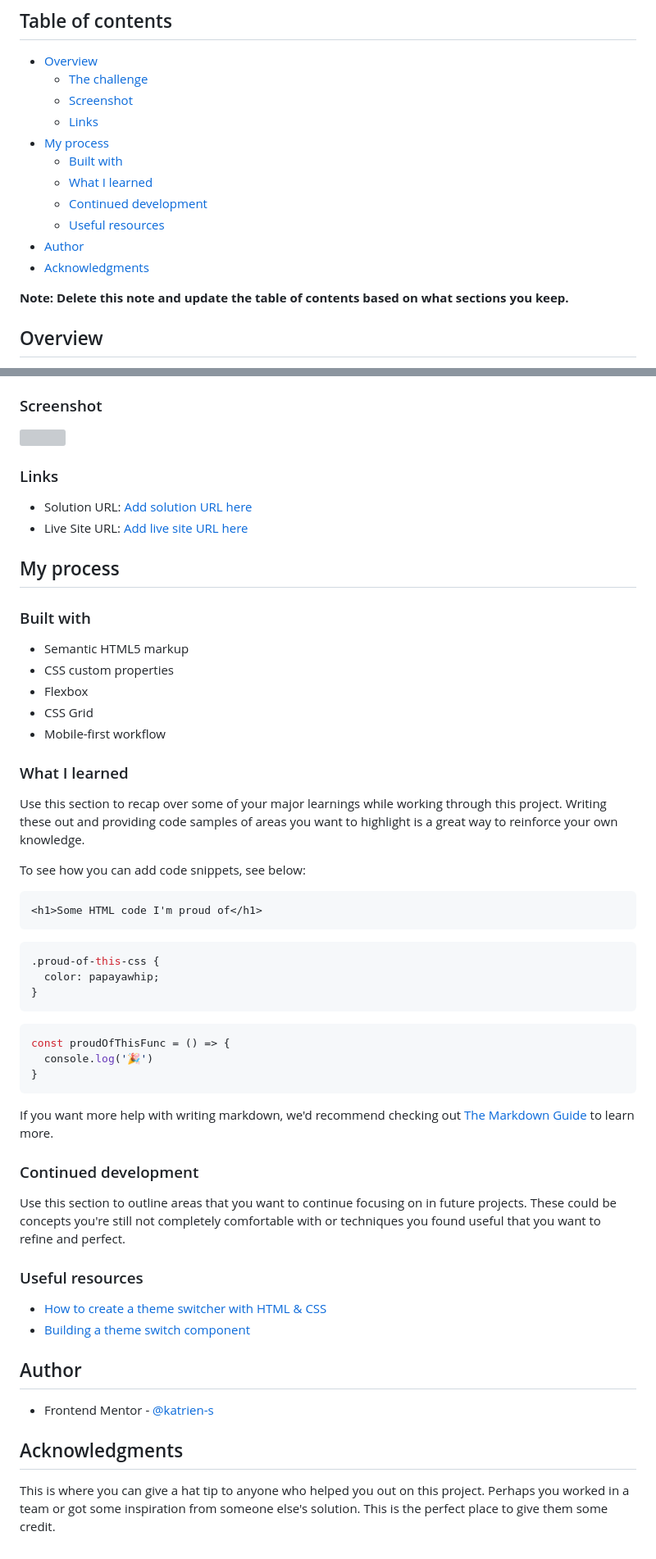
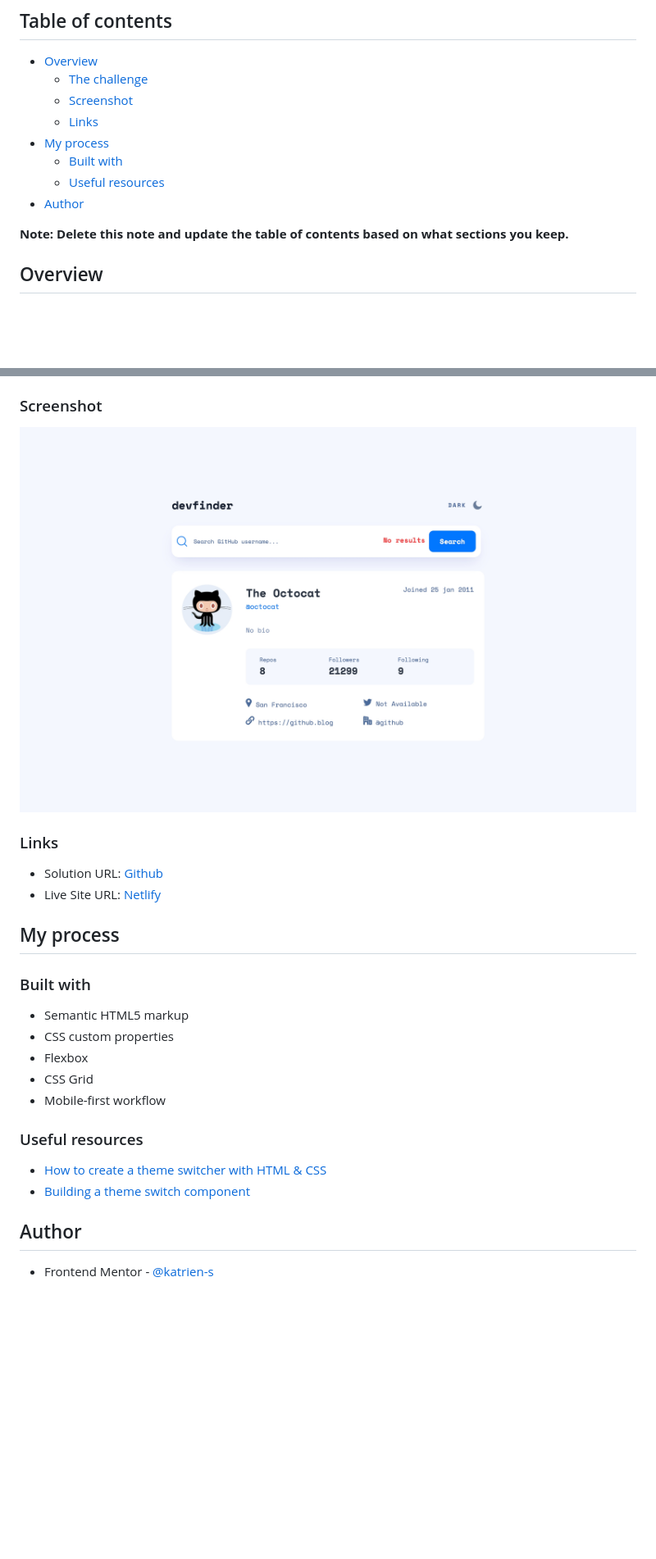
Before and after one commit to katrien-s/fe-25-006-github-user-search-app, a Markdown page: README.md, 2 parts joined by grey strips. Shown: that part at 82% size. Drawn GitHub-style; pictures changed too: screenshot.jpeg (added); blank space fills up the shorter version; grey boxes are pictures that could not be loaded.

Commit message:
Finalising project as is

````diff
--- a/README.md
+++ b/README.md
@@ -10,11 +10,8 @@ This is a solution to the [GitHub user search app challenge on Frontend Mentor](
   - [Links](#links)
 - [My process](#my-process)
   - [Built with](#built-with)
-  - [What I learned](#what-i-learned)
-  - [Continued development](#continued-development)
   - [Useful resources](#useful-resources)
 - [Author](#author)
-- [Acknowledgments](#acknowledgments)
 
 **Note: Delete this note and update the table of contents based on what sections you keep.**
 
@@ -33,12 +30,12 @@ Users should be able to:
 
 ### Screenshot
 
-![](./screenshot.jpg)
+![](./screenshot.jpeg)
 
 ### Links
 
-- Solution URL: [Add solution URL here](https://your-solution-url.com)
-- Live Site URL: [Add live site URL here](https://your-live-site-url.com)
+- Solution URL: [Github](https://github.com/katrien-s/fe-25-006-github-user-search-app)
+- Live Site URL: [Netlify](https://fe-25-006-github-user-search-app.netlify.app/)
 
 ## My process
 
@@ -50,32 +47,6 @@ Users should be able to:
 - CSS Grid
 - Mobile-first workflow
 
-### What I learned
-
-Use this section to recap over some of your major learnings while working through this project. Writing these out and providing code samples of areas you want to highlight is a great way to reinforce your own knowledge.
-
-To see how you can add code snippets, see below:
-
-```html
-<h1>Some HTML code I'm proud of</h1>
-```
-```css
-.proud-of-this-css {
-  color: papayawhip;
-}
-```
-```js
-const proudOfThisFunc = () => {
-  console.log('🎉')
-}
-```
-
-If you want more help with writing markdown, we'd recommend checking out [The Markdown Guide](https://www.markdownguide.org/) to learn more.
-
-### Continued development
-
-Use this section to outline areas that you want to continue focusing on in future projects. These could be concepts you're still not completely comfortable with or techniques you found useful that you want to refine and perfect.
-
 ### Useful resources
 
 - [How to create a theme switcher with HTML & CSS](https://www.youtube.com/watch?v=fyuao3G-2qg)
@@ -84,7 +55,3 @@ Use this section to outline areas that you want to continue focusing on in futur
 ## Author
 
 - Frontend Mentor - [@katrien-s](https://www.frontendmentor.io/profile/katrien-s)
-
-## Acknowledgments
-
-This is where you can give a hat tip to anyone who helped you out on this project. Perhaps you worked in a team or got some inspiration from someone else's solution. This is the perfect place to give them some credit.
````
Also changed, not shown: 1 other file.
